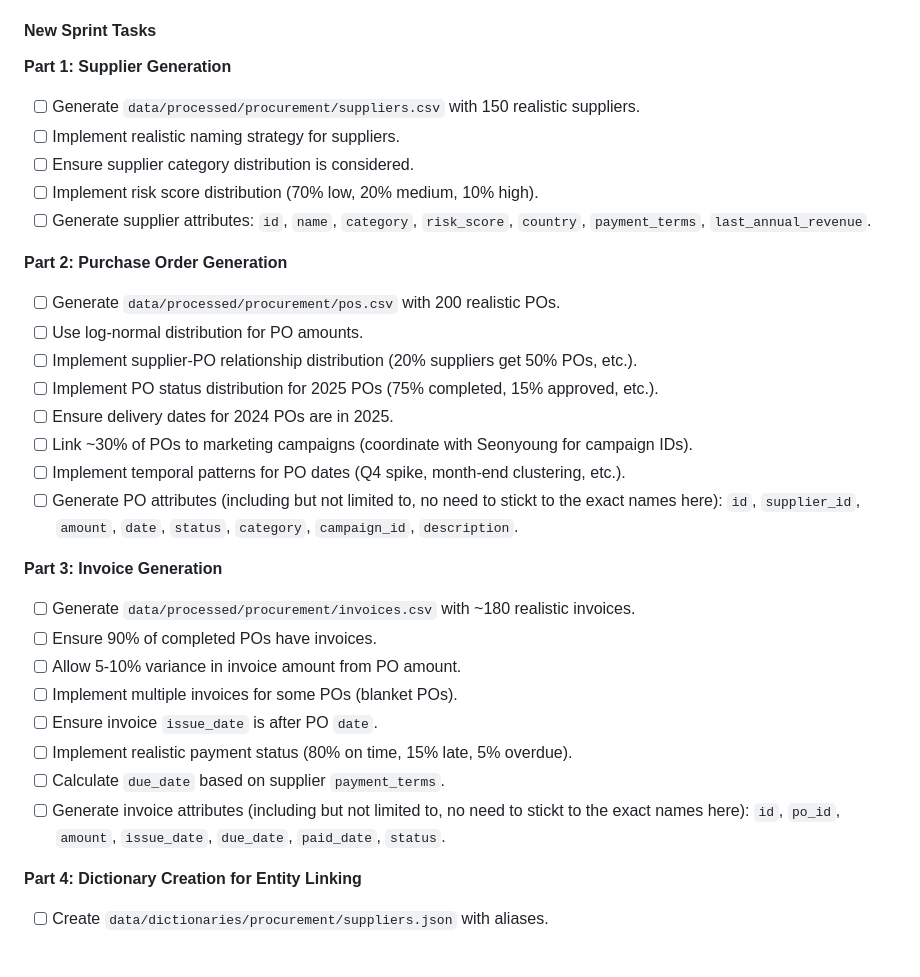
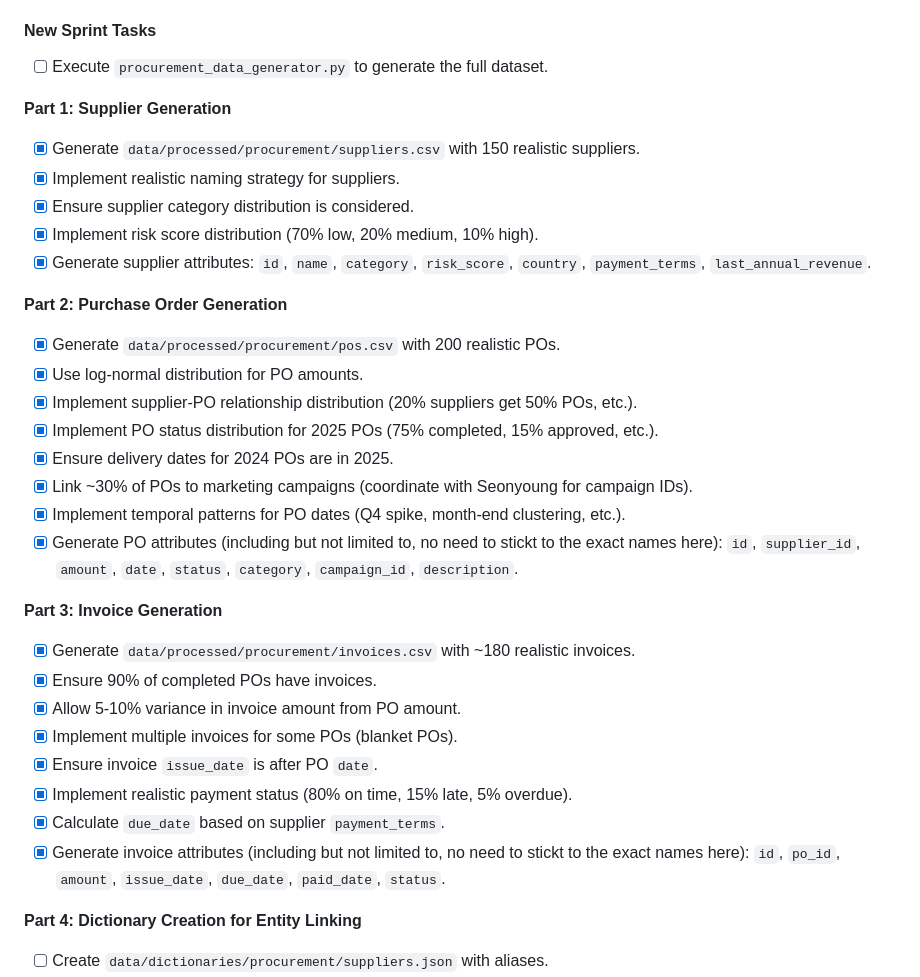
Before and after one commit to Algorise-Ltd/helixgraph, a Markdown page: sprint_todo.md, the part around the change. Drawn GitHub-style; blank space fills up the shorter version.

Commit message:
feat: complete data generation for suppliers, POs, and invoices

```diff
--- a/sprint_todo.md
+++ b/sprint_todo.md
@@ -11,33 +11,34 @@
 - [x] Delete previously generated data.
 
 #### New Sprint Tasks
+- [ ] Execute `procurement_data_generator.py` to generate the full dataset.
 
 **Part 1: Supplier Generation**
-- [ ] Generate `data/processed/procurement/suppliers.csv` with 150 realistic suppliers.
-- [ ] Implement realistic naming strategy for suppliers.
-- [ ] Ensure supplier category distribution is considered.
-- [ ] Implement risk score distribution (70% low, 20% medium, 10% high).
-- [ ] Generate supplier attributes: `id`, `name`, `category`, `risk_score`, `country`, `payment_terms`, `last_annual_revenue`.
+- [x] Generate `data/processed/procurement/suppliers.csv` with 150 realistic suppliers.
+- [x] Implement realistic naming strategy for suppliers.
+- [x] Ensure supplier category distribution is considered.
+- [x] Implement risk score distribution (70% low, 20% medium, 10% high).
+- [x] Generate supplier attributes: `id`, `name`, `category`, `risk_score`, `country`, `payment_terms`, `last_annual_revenue`.
 
 **Part 2: Purchase Order Generation**
-- [ ] Generate `data/processed/procurement/pos.csv` with 200 realistic POs.
-- [ ] Use log-normal distribution for PO amounts.
-- [ ] Implement supplier-PO relationship distribution (20% suppliers get 50% POs, etc.).
-- [ ] Implement PO status distribution for 2025 POs (75% completed, 15% approved, etc.).
-- [ ] Ensure delivery dates for 2024 POs are in 2025.
-- [ ] Link ~30% of POs to marketing campaigns (coordinate with Seonyoung for campaign IDs).
-- [ ] Implement temporal patterns for PO dates (Q4 spike, month-end clustering, etc.).
-- [ ] Generate PO attributes (including but not limited to, no need to stickt to the exact names here): `id`, `supplier_id`, `amount`, `date`, `status`, `category`, `campaign_id`, `description`.
+- [x] Generate `data/processed/procurement/pos.csv` with 200 realistic POs.
+- [x] Use log-normal distribution for PO amounts.
+- [x] Implement supplier-PO relationship distribution (20% suppliers get 50% POs, etc.).
+- [x] Implement PO status distribution for 2025 POs (75% completed, 15% approved, etc.).
+- [x] Ensure delivery dates for 2024 POs are in 2025.
+- [x] Link ~30% of POs to marketing campaigns (coordinate with Seonyoung for campaign IDs).
+- [x] Implement temporal patterns for PO dates (Q4 spike, month-end clustering, etc.).
+- [x] Generate PO attributes (including but not limited to, no need to stickt to the exact names here): `id`, `supplier_id`, `amount`, `date`, `status`, `category`, `campaign_id`, `description`.
 
 **Part 3: Invoice Generation**
-- [ ] Generate `data/processed/procurement/invoices.csv` with ~180 realistic invoices.
-- [ ] Ensure 90% of completed POs have invoices.
-- [ ] Allow 5-10% variance in invoice amount from PO amount.
-- [ ] Implement multiple invoices for some POs (blanket POs).
-- [ ] Ensure invoice `issue_date` is after PO `date`.
-- [ ] Implement realistic payment status (80% on time, 15% late, 5% overdue).
-- [ ] Calculate `due_date` based on supplier `payment_terms`.
-- [ ] Generate invoice attributes (including but not limited to, no need to stickt to the exact names here): `id`, `po_id`, `amount`, `issue_date`, `due_date`, `paid_date`, `status`.
+- [x] Generate `data/processed/procurement/invoices.csv` with ~180 realistic invoices.
+- [x] Ensure 90% of completed POs have invoices.
+- [x] Allow 5-10% variance in invoice amount from PO amount.
+- [x] Implement multiple invoices for some POs (blanket POs).
+- [x] Ensure invoice `issue_date` is after PO `date`.
+- [x] Implement realistic payment status (80% on time, 15% late, 5% overdue).
+- [x] Calculate `due_date` based on supplier `payment_terms`.
+- [x] Generate invoice attributes (including but not limited to, no need to stickt to the exact names here): `id`, `po_id`, `amount`, `issue_date`, `due_date`, `paid_date`, `status`.
 
 **Part 4: Dictionary Creation for Entity Linking**
 - [ ] Create `data/dictionaries/procurement/suppliers.json` with aliases.
```
